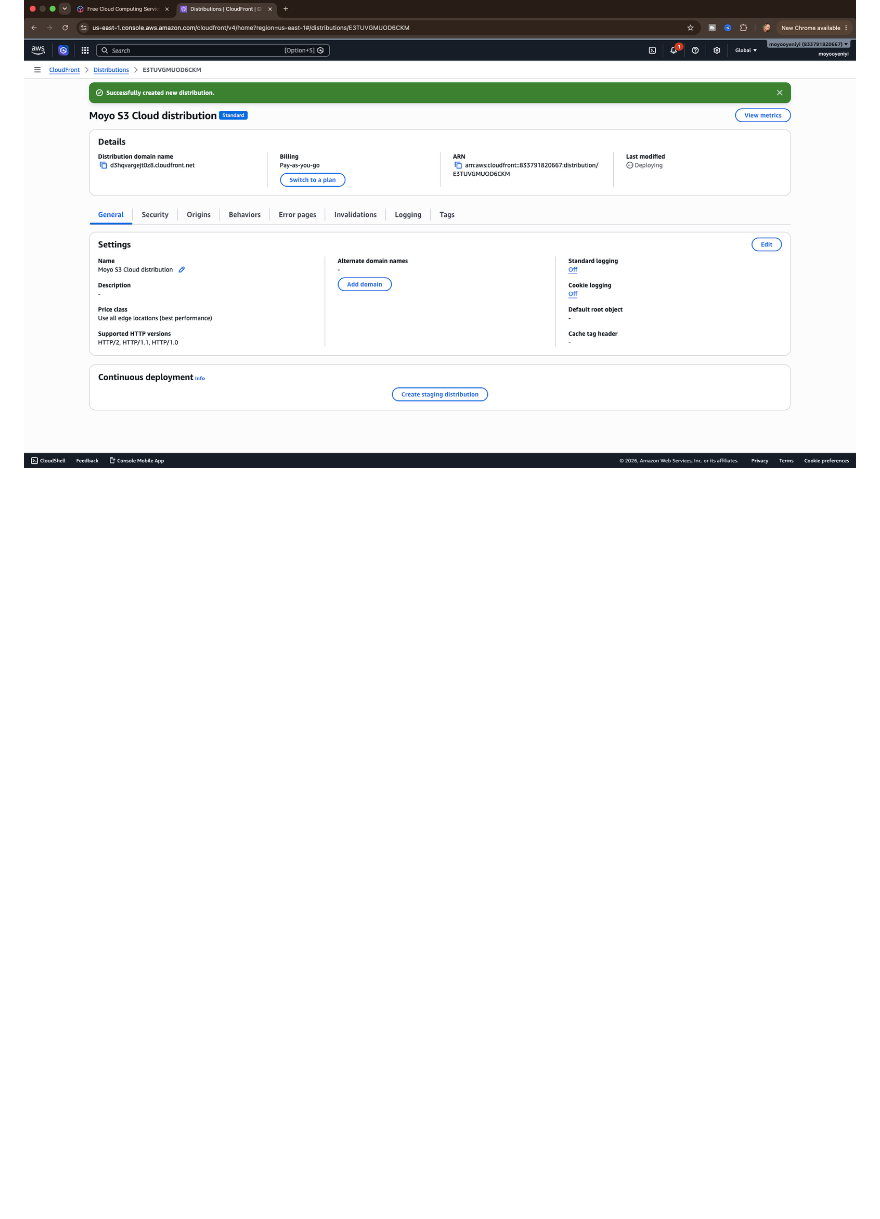
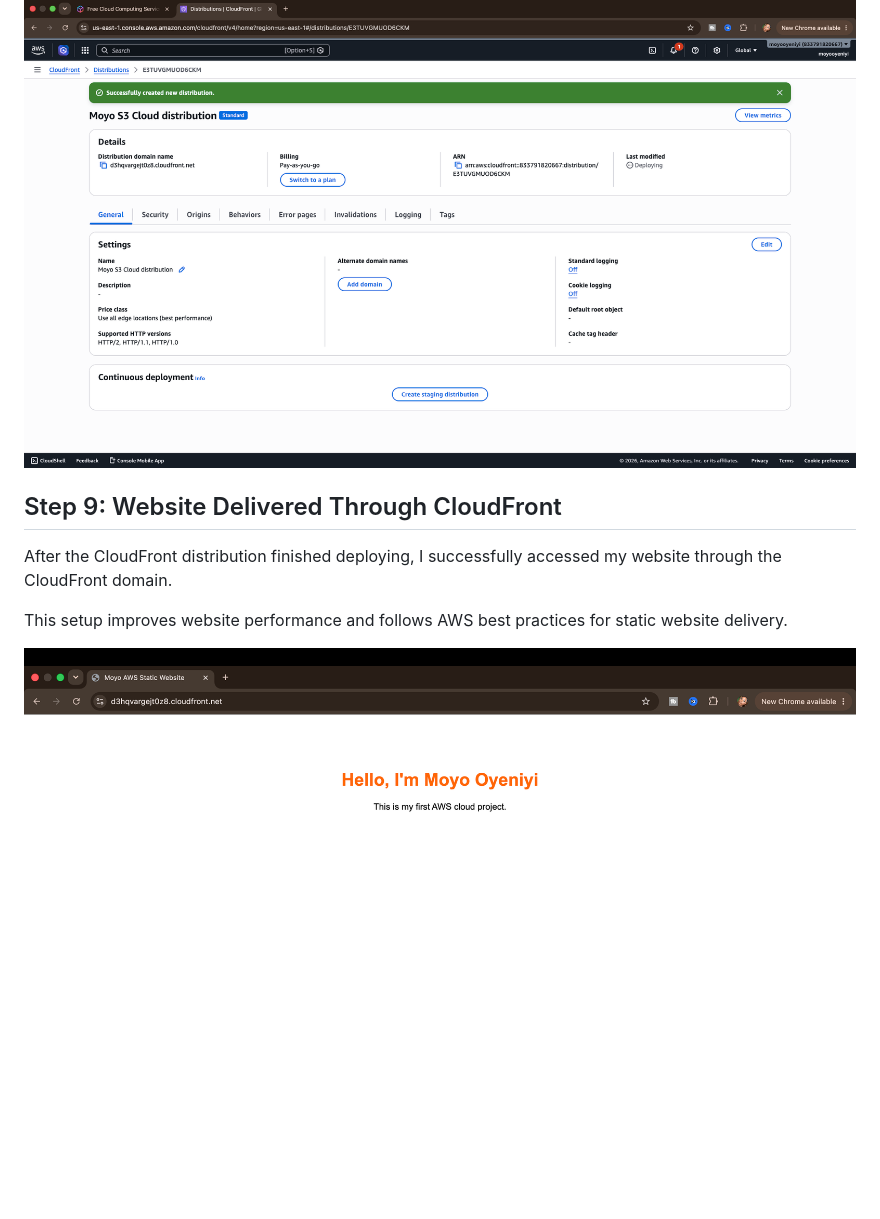
Before and after one commit to moyooyeniyi/Moyo-AWS-static-website, a Markdown page: README.md, the part around the change. Rendered like a GitHub page; pictures changed too: images/10-cloudfront-website-live.png (added); blank space fills up the shorter version.

Commit message:
Website delivered through CloudFront

```diff
--- a/README.md
+++ b/README.md
@@ -84,3 +84,11 @@ I created an Amazon CloudFront distribution and connected it to my S3 bucket.
 CloudFront acts as a Content Delivery Network (CDN), helping improve performance and providing a more production-ready architecture.
 
 ![CloudFront Distribution](images/09-cloudfront-distribution-created.png)
+
+## Step 9: Website Delivered Through CloudFront
+
+After the CloudFront distribution finished deploying, I successfully accessed my website through the CloudFront domain.
+
+This setup improves website performance and follows AWS best practices for static website delivery.
+
+![CloudFront Website Live](images/10-cloudfront-website-live.png)
```
